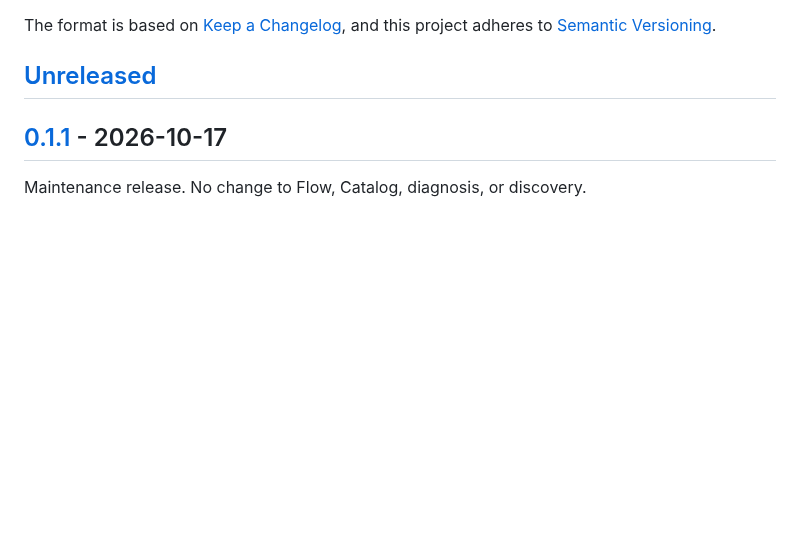
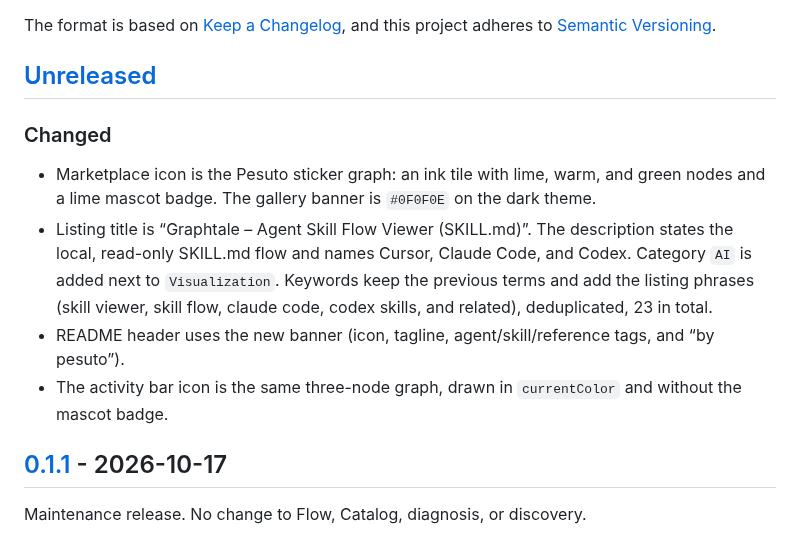
Before and after one commit to pesuto-dev/graphtale, a Markdown page: CHANGELOG.md, the part around the change. Rendered like a GitHub page; blank space fills up the shorter version.

```diff
--- a/CHANGELOG.md
+++ b/CHANGELOG.md
@@ -6,6 +6,13 @@ The format is based on [Keep a Changelog](https://keepachangelog.com/en/1.1.0/),
 and this project adheres to [Semantic Versioning](https://semver.org/spec/v2.0.0.html).
 
 ## [Unreleased]
+
+### Changed
+
+- Marketplace icon is the Pesuto sticker graph: an ink tile with lime, warm, and green nodes and a lime mascot badge. The gallery banner is `#0F0F0E` on the dark theme.
+- Listing title is “Graphtale – Agent Skill Flow Viewer (SKILL.md)”. The description states the local, read-only SKILL.md flow and names Cursor, Claude Code, and Codex. Category `AI` is added next to `Visualization`. Keywords keep the previous terms and add the listing phrases (skill viewer, skill flow, claude code, codex skills, and related), deduplicated, 23 in total.
+- README header uses the new banner (icon, tagline, agent/skill/reference tags, and “by pesuto”).
+- The activity bar icon is the same three-node graph, drawn in `currentColor` and without the mascot badge.
 
 ## [0.1.1] - 2026-10-17
 
```
Also changed, not shown: README.md (+9 -5 lines), assets/icon.png, assets/readme-header.png (added), 2 other files.
